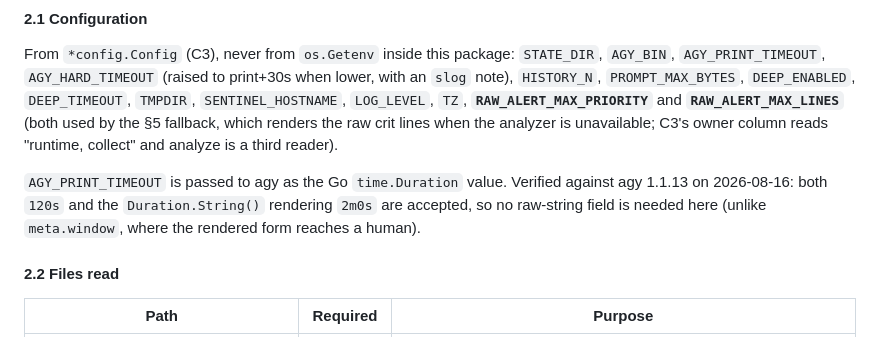
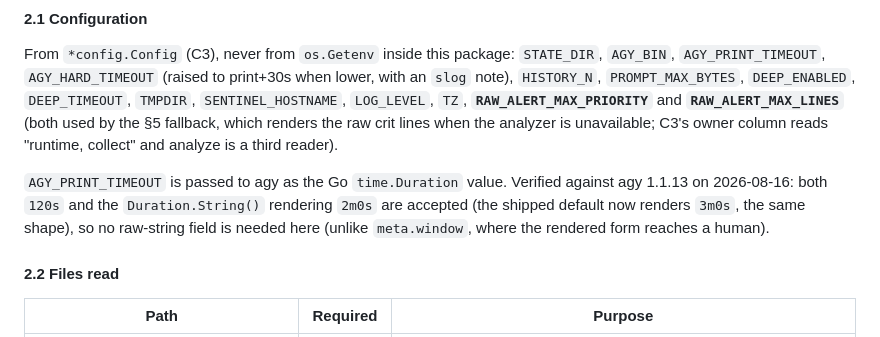
Before and after one commit to thiscantbeserious/agentic-server-supervisor, a Markdown page: contracts/analyze.md, the part around the change. Drawn GitHub-style.

Commit message:
Note the current default's rendering in the agy duration check
Co-Authored-By: Claude Fable 5.1 <noreply@anthropic.com>

```diff
--- a/contracts/analyze.md
+++ b/contracts/analyze.md
@@ -41,7 +41,7 @@ analyze.Run(ctx, analyze.Options{Cfg, Facts, Seq}, analyze.Deps) (*report.Report
 
 From `*config.Config` (C3), never from `os.Getenv` inside this package: `STATE_DIR`, `AGY_BIN`, `AGY_PRINT_TIMEOUT`, `AGY_HARD_TIMEOUT` (raised to print+30s when lower, with an `slog` note), `HISTORY_N`, `PROMPT_MAX_BYTES`, `DEEP_ENABLED`, `DEEP_TIMEOUT`, `TMPDIR`, `SENTINEL_HOSTNAME`, `LOG_LEVEL`, `TZ`, **`RAW_ALERT_MAX_PRIORITY`** and **`RAW_ALERT_MAX_LINES`** (both used by the §5 fallback, which renders the raw crit lines when the analyzer is unavailable; C3's owner column reads "runtime, collect" and analyze is a third reader).
 
-`AGY_PRINT_TIMEOUT` is passed to agy as the Go `time.Duration` value. Verified against agy 1.1.13 on 2026-08-16: both `120s` and the `Duration.String()` rendering `2m0s` are accepted, so no raw-string field is needed here (unlike `meta.window`, where the rendered form reaches a human).
+`AGY_PRINT_TIMEOUT` is passed to agy as the Go `time.Duration` value. Verified against agy 1.1.13 on 2026-08-16: both `120s` and the `Duration.String()` rendering `2m0s` are accepted (the shipped default now renders `3m0s`, the same shape), so no raw-string field is needed here (unlike `meta.window`, where the rendered form reaches a human).
 
 #### 2.2 Files read
 
```
